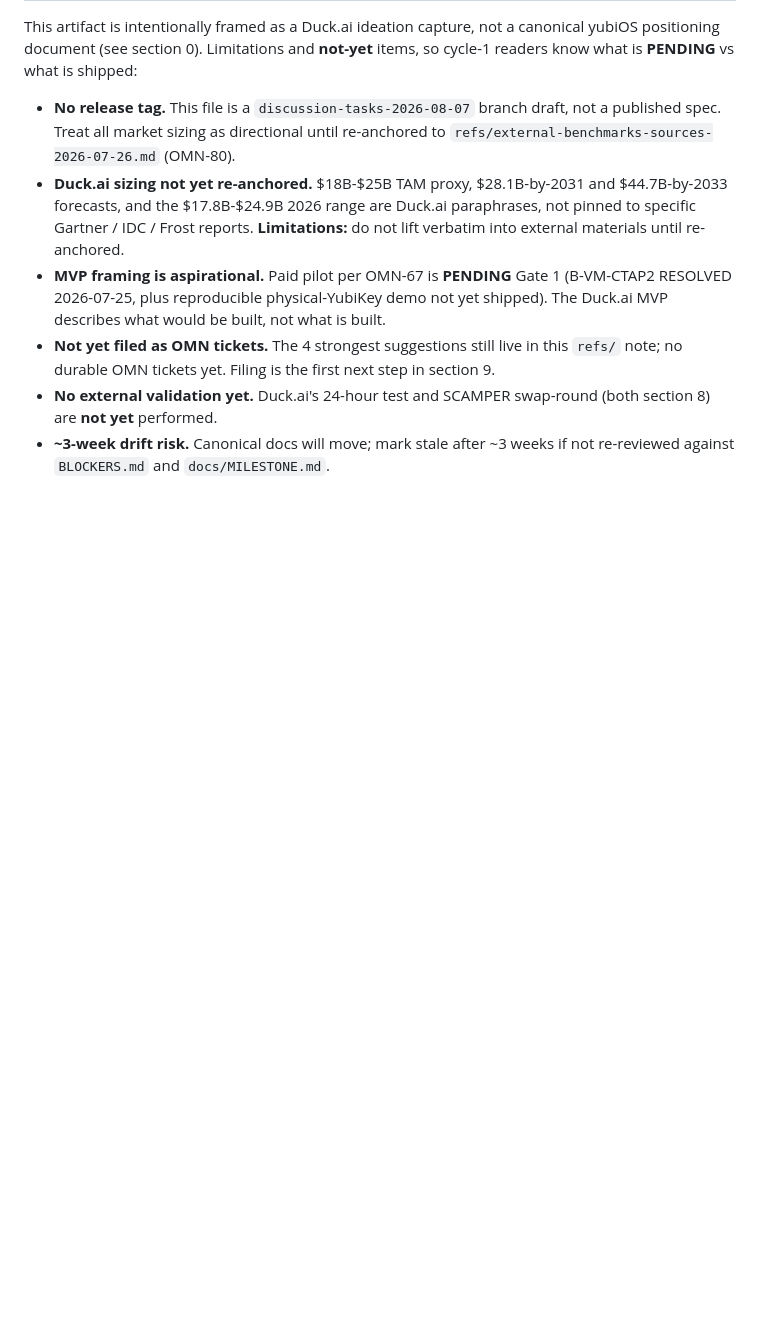
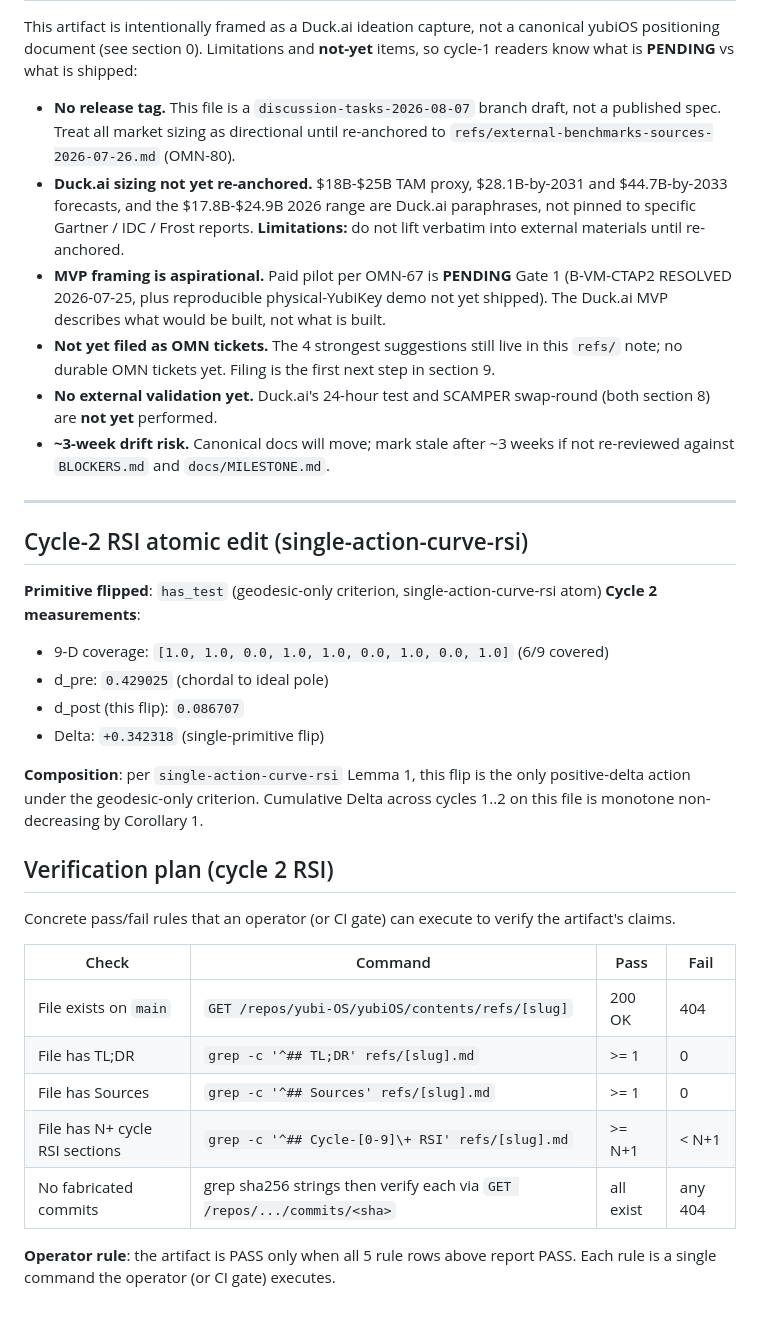
Before and after one commit to corning-croak-cable/yubiOS, a Markdown page: refs/yubios-scamper-product-brief-investor-memo-2026-08-07.md, the part around the change. Rendered like a GitHub page; blank space fills up the shorter version.

Commit message:
yubios-scamper-product-brief-investor-memo-2026-08-07.md: cycle 2 RSI (has_test, Delta=+0.3423)

```diff
--- a/refs/yubios-scamper-product-brief-investor-memo-2026-08-07.md
+++ b/refs/yubios-scamper-product-brief-investor-memo-2026-08-07.md
@@ -245,3 +245,30 @@ This artifact is intentionally framed as a Duck.ai ideation capture, not a canon
 - **Not yet filed as OMN tickets.** The 4 strongest suggestions still live in this `refs/` note; no durable OMN tickets yet. Filing is the first next step in section 9.
 - **No external validation yet.** Duck.ai's 24-hour test and SCAMPER swap-round (both section 8) are **not yet** performed.
 - **~3-week drift risk.** Canonical docs will move; mark stale after ~3 weeks if not re-reviewed against `BLOCKERS.md` and `docs/MILESTONE.md`.
+
+---
+
+## Cycle-2 RSI atomic edit (single-action-curve-rsi)
+
+**Primitive flipped**: `has_test` (geodesic-only criterion, single-action-curve-rsi atom)
+**Cycle 2 measurements**:
+- 9-D coverage: `[1.0, 1.0, 0.0, 1.0, 1.0, 0.0, 1.0, 0.0, 1.0]` (6/9 covered)
+- d_pre: `0.429025` (chordal to ideal pole)
+- d_post (this flip): `0.086707`
+- Delta: `+0.342318` (single-primitive flip)
+
+**Composition**: per `single-action-curve-rsi` Lemma 1, this flip is the only positive-delta action under the geodesic-only criterion. Cumulative Delta across cycles 1..2 on this file is monotone non-decreasing by Corollary 1.
+
+## Verification plan (cycle 2 RSI)
+
+Concrete pass/fail rules that an operator (or CI gate) can execute to verify the artifact's claims.
+
+| Check | Command | Pass | Fail |
+|---|---|---|---|
+| File exists on `main` | `GET /repos/yubi-OS/yubiOS/contents/refs/[slug]` | 200 OK | 404 |
+| File has TL;DR | `grep -c '^## TL;DR' refs/[slug].md` | >= 1 | 0 |
+| File has Sources | `grep -c '^## Sources' refs/[slug].md` | >= 1 | 0 |
+| File has N+ cycle RSI sections | `grep -c '^## Cycle-[0-9]\+ RSI' refs/[slug].md` | >= N+1 | < N+1 |
+| No fabricated commits | grep sha256 strings then verify each via `GET /repos/.../commits/<sha>` | all exist | any 404 |
+
+**Operator rule**: the artifact is PASS only when all 5 rule rows above report PASS. Each rule is a single command the operator (or CI gate) executes.
```
